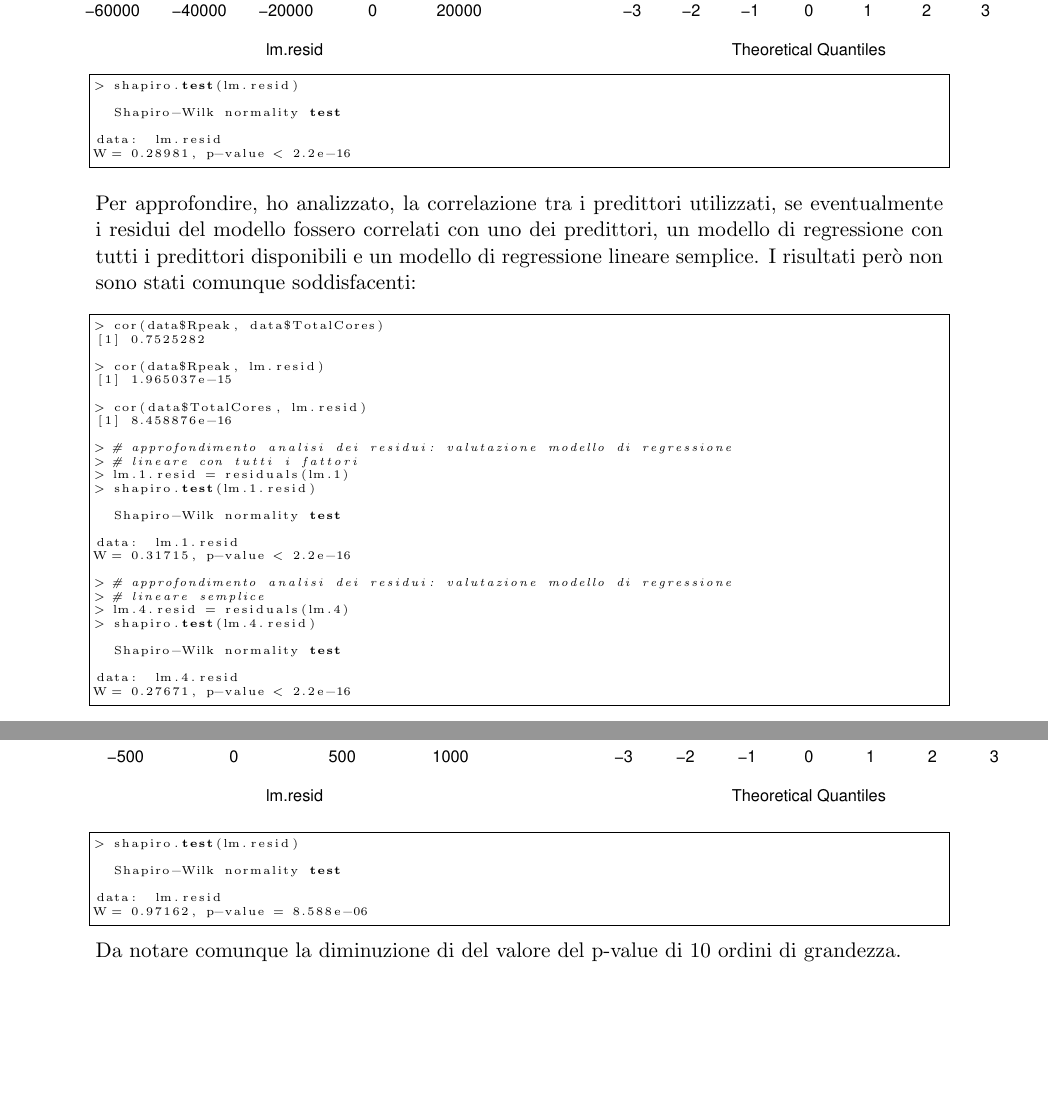
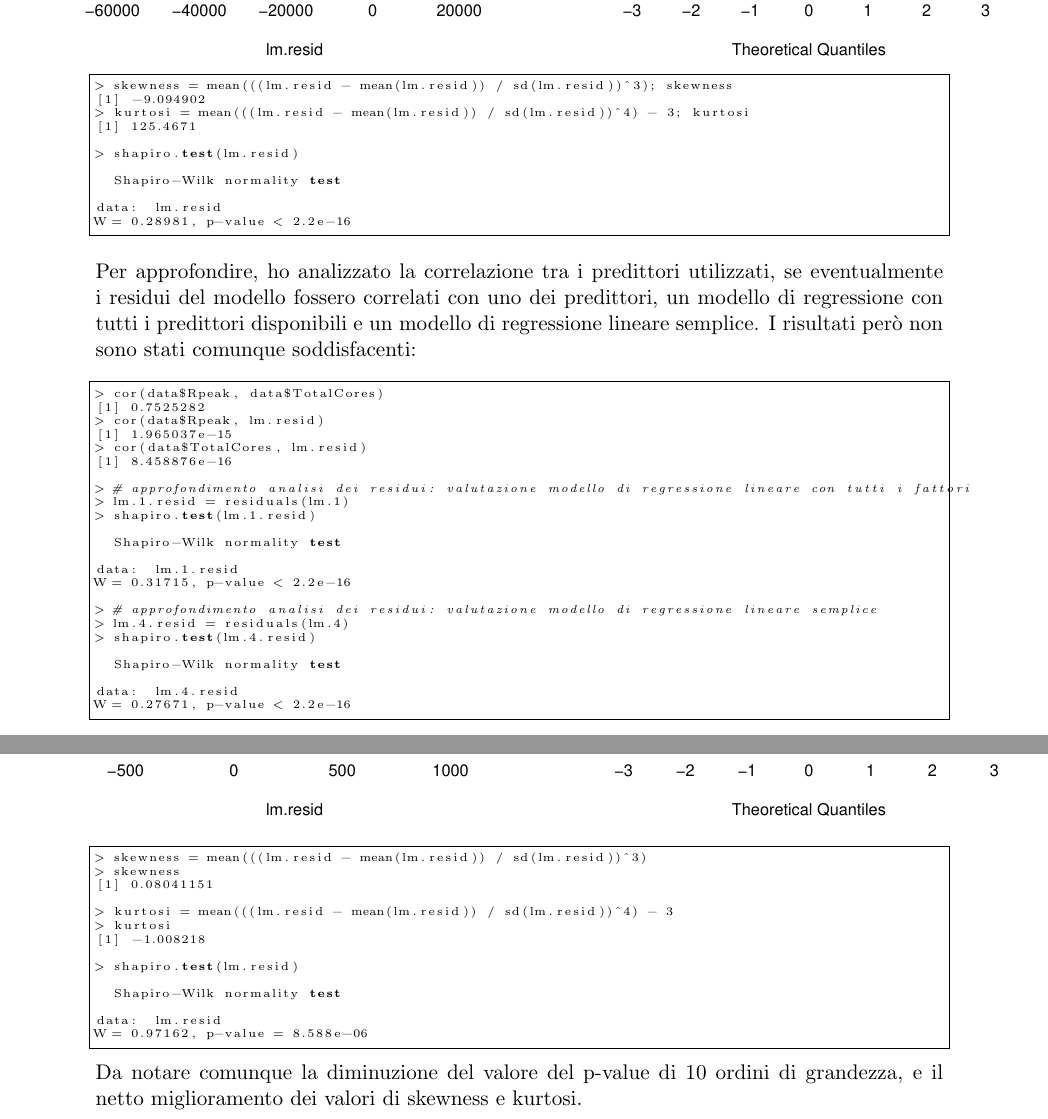
Before and after one commit to rambodrahmani/statistics-with-R, a LaTeX document (project_1/project_report/main.tex): two parts of pages 4 and 5 of 6, joined at a grey line, cut so that both start at the same text, the shorter picture padded with empty space. Compiled offline with pdfLaTeX.

Commit message:
Add skewness and kurtosis values evalution.

```diff
--- a/project_1/project_report/main.tex
+++ b/project_1/project_report/main.tex
@@ -190,6 +191,11 @@ lontana dall'essere la Gaussiana che cerchiamo:
 \end{figure}
 \vspace{-0.8cm}
 \begin{lstlisting}[language=bash,basicstyle=\tiny,tabsize=2,frame = single]
+> skewness = mean(((lm.resid - mean(lm.resid)) / sd(lm.resid))^3); skewness
+[1] -9.094902
+> kurtosi = mean(((lm.resid - mean(lm.resid)) / sd(lm.resid))^4) - 3; kurtosi
+[1] 125.4671
+
 > shapiro.test(lm.resid)
 
 	Shapiro-Wilk normality test
@@ -198,7 +204,7 @@ data:  lm.resid
 W = 0.28981, p-value < 2.2e-16
 \end{lstlisting}
 \vspace{0.2cm}
-Per approfondire, ho analizzato, la correlazione tra i predittori utilizzati, se
+Per approfondire, ho analizzato la correlazione tra i predittori utilizzati, se
 eventualmente i residui del modello fossero correlati con uno dei predittori, un
 modello di regressione con tutti i predittori disponibili e un modello di
 regressione lineare semplice. I risultati per\`o non sono stati comunque
@@ -207,15 +213,12 @@ soddisfacenti:
 \begin{lstlisting}[language=bash,basicstyle=\tiny,tabsize=2,frame = single]
 > cor(data$Rpeak, data$TotalCores)
 [1] 0.7525282
-
 > cor(data$Rpeak, lm.resid)
 [1] 1.965037e-15
-
 > cor(data$TotalCores, lm.resid)
 [1] 8.458876e-16
 
-> # approfondimento analisi dei residui: valutazione modello di regressione
-> # lineare con tutti i fattori
+> # approfondimento analisi dei residui: valutazione modello di regressione lineare con tutti i fattori
 > lm.1.resid = residuals(lm.1)
 > shapiro.test(lm.1.resid)
 
@@ -255,6 +257,14 @@ migliore ma comunque non perfetto:
 \end{figure}
 \vspace{-1cm}
 \begin{lstlisting}[language=bash,basicstyle=\tiny,tabsize=2,frame = single]
+> skewness = mean(((lm.resid - mean(lm.resid)) / sd(lm.resid))^3)
+> skewness
+[1] 0.08041151
+
+> kurtosi = mean(((lm.resid - mean(lm.resid)) / sd(lm.resid))^4) - 3
+> kurtosi
+[1] -1.008218
+
 > shapiro.test(lm.resid)
 
 	Shapiro-Wilk normality test
@@ -262,8 +272,8 @@ migliore ma comunque non perfetto:
 data:  lm.resid
 W = 0.97162, p-value = 8.588e-06
 \end{lstlisting}
-Da notare comunque la diminuzione di del valore del p-value di $10$ ordini di
-grandezza.
+Da notare comunque la diminuzione del valore del p-value di $10$ ordini di
+grandezza, e il netto miglioramento dei valori di skewness e kurtosi.
 
 \subsection{Modello di Regressione Esponenziale}
 Non contento, nella speranza di riuscire ad ottenere un modello di regressione
```
Also changed, not shown: project_1/project_report/main.pdf, project_1/project_report/main.tex (10 more changed lines), 5 other files.
